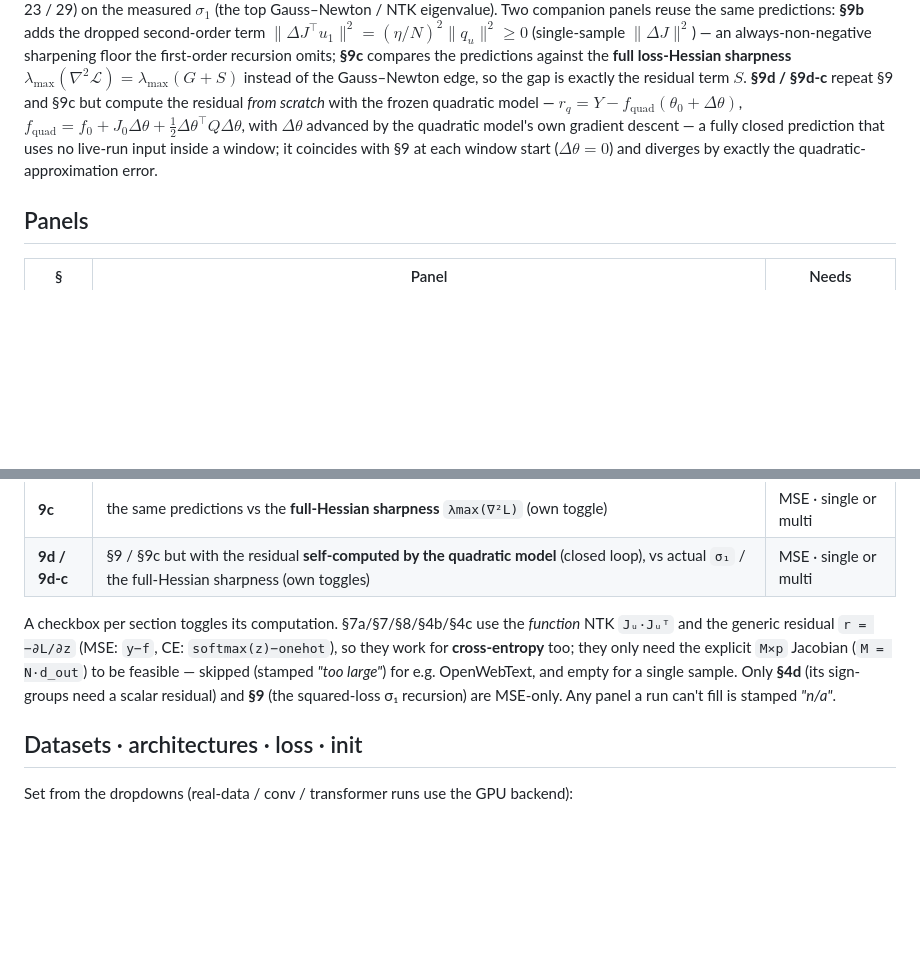
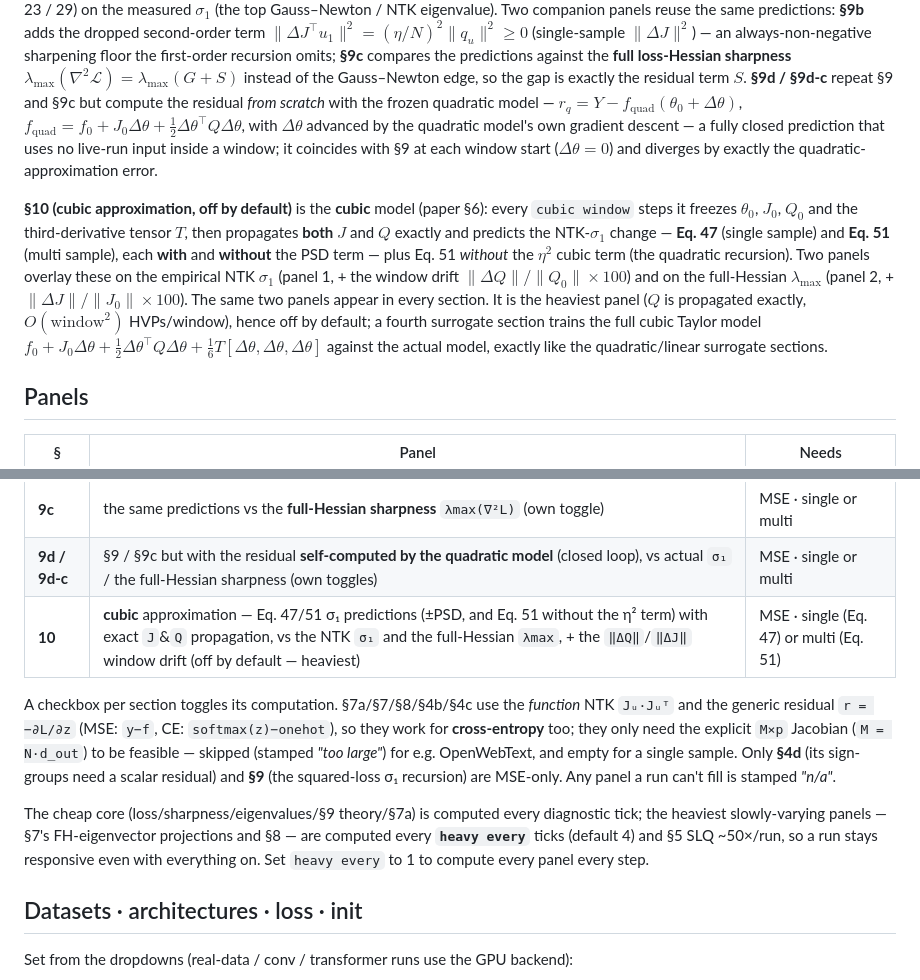
Before and after one commit to samyakjainberk/eos_widget, a Markdown page: README.md, 2 parts joined by grey strips. GitHub-like rendering; blank space fills up the shorter version.

Commit message:
READMEs: document §10 cubic approximation (panels + cubic surrogate section) and the heavyevery throttle
Co-Authored-By: Claude Opus 4.8 <noreply@anthropic.com>

```diff
--- a/README.md
+++ b/README.md
@@ -96,6 +96,15 @@ $r_q=Y-f_{\text{quad}}(\theta_0+\Delta\theta)$, $f_{\text{quad}}=f_0+J_0\Delta\t
 $\Delta\theta$ advanced by the quadratic model's own gradient descent — a fully closed prediction that uses no live-run
 input inside a window; it coincides with §9 at each window start ($\Delta\theta=0$) and diverges by exactly the quadratic-approximation error.
 
+**§10 (cubic approximation, off by default)** is the **cubic** model (paper §6): every `cubic window` steps it freezes
+$\theta_0$, $J_0$, $Q_0$ and the third-derivative tensor $T$, then propagates **both** $J$ and $Q$ exactly and predicts the
+NTK-$\sigma_1$ change — **Eq. 47** (single sample) and **Eq. 51** (multi sample), each **with** and **without** the PSD term —
+plus Eq. 51 *without* the $\eta^2$ cubic term (the quadratic recursion). Two panels overlay these on the empirical NTK
+$\sigma_1$ (panel 1, + the window drift $\lVert\Delta Q\rVert/\lVert Q_0\rVert\times100$) and on the full-Hessian
+$\lambda_{\max}$ (panel 2, + $\lVert\Delta J\rVert/\lVert J_0\rVert\times100$). The same two panels appear in every section. It is
+the heaviest panel ($Q$ is propagated exactly, $O(\text{window}^2)$ HVPs/window), hence off by default; a fourth surrogate
+section trains the full cubic Taylor model $f_0+J_0\Delta\theta+\tfrac12\Delta\theta^\top Q\Delta\theta+\tfrac16T[\Delta\theta,\Delta\theta,\Delta\theta]$ against the actual model, exactly like the quadratic/linear surrogate sections.
+
 ## Panels
 
 | § | Panel | Needs |
@@ -112,12 +121,18 @@ input inside a window; it coincides with §9 at each window start ($\Delta\theta
 | **9b** | the same predictions **+ the 2nd-order PSD term** `‖ΔJᵀu₁‖²` vs actual `σ₁` | MSE · single or multi |
 | **9c** | the same predictions vs the **full-Hessian sharpness** `λmax(∇²L)` (own toggle) | MSE · single or multi |
 | **9d / 9d-c** | §9 / §9c but with the residual **self-computed by the quadratic model** (closed loop), vs actual `σ₁` / the full-Hessian sharpness (own toggles) | MSE · single or multi |
+| **10** | **cubic** approximation — Eq. 47/51 σ₁ predictions (±PSD, and Eq. 51 without the η² term) with exact `J`&`Q` propagation, vs the NTK `σ₁` and the full-Hessian `λmax`, + the `‖ΔQ‖`/`‖ΔJ‖` window drift (off by default — heaviest) | MSE · single (Eq. 47) or multi (Eq. 51) |
 
 A checkbox per section toggles its computation. §7a/§7/§8/§4b/§4c use the *function* NTK `Jᵤ·Jᵤᵀ` and the
 generic residual `r = −∂L/∂z` (MSE: `y−f`, CE: `softmax(z)−onehot`), so they work for **cross-entropy** too;
 they only need the explicit `M×p` Jacobian (`M = N·d_out`) to be feasible — skipped (stamped *"too large"*)
 for e.g. OpenWebText, and empty for a single sample. Only **§4d** (its sign-groups need a scalar residual)
 and **§9** (the squared-loss σ₁ recursion) are MSE-only. Any panel a run can't fill is stamped *"n/a"*.
+
+The cheap core (loss/sharpness/eigenvalues/§9 theory/§7a) is computed every diagnostic tick; the heaviest
+slowly-varying panels — §7's FH-eigenvector projections and §8 — are computed every **`heavy every`** ticks
+(default 4) and §5 SLQ ~50×/run, so a run stays responsive even with everything on. Set `heavy every` to 1 to
+compute every panel every step.
 
 ## Datasets · architectures · loss · init
 
```
Also changed, not shown: eos_lab/README.md (+6 -0 lines).
